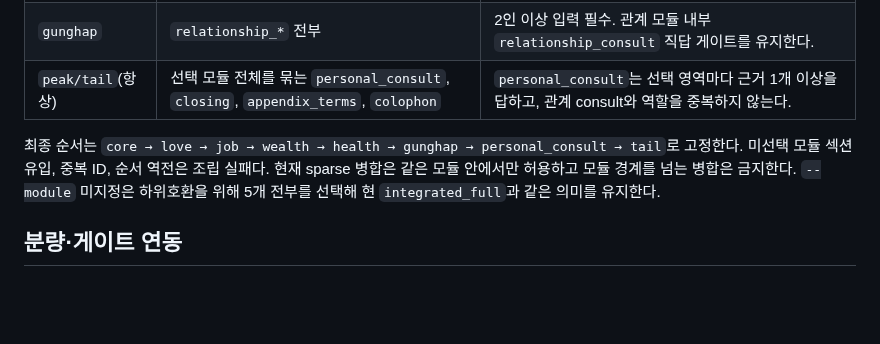
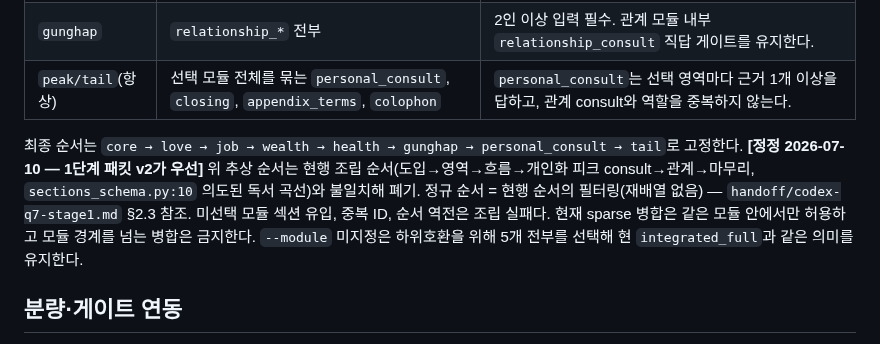
Before and after one commit to soso4877-collab/TEST-PROJECT, a Markdown page: handoff/codex-q7-design.md, the part around the change. Rendered like a GitHub page; blank space fills up the shorter version.

```diff
--- a/handoff/codex-q7-design.md
+++ b/handoff/codex-q7-design.md
@@ -16,7 +16,10 @@
 | `gunghap` | `relationship_*` 전부 | 2인 이상 입력 필수. 관계 모듈 내부 `relationship_consult` 직답 게이트를 유지한다. |
 | `peak/tail`(항상) | 선택 모듈 전체를 묶는 `personal_consult`, `closing`, `appendix_terms`, `colophon` | `personal_consult`는 선택 영역마다 근거 1개 이상을 답하고, 관계 consult와 역할을 중복하지 않는다. |
 
-최종 순서는 `core → love → job → wealth → health → gunghap → personal_consult → tail`로 고정한다. 미선택 모듈 섹션 유입, 중복 ID, 순서 역전은 조립 실패다. 현재 sparse 병합은 같은 모듈 안에서만 허용하고 모듈 경계를 넘는 병합은 금지한다. `--module` 미지정은 하위호환을 위해 5개 전부를 선택해 현 `integrated_full`과 같은 의미를 유지한다.
+최종 순서는 `core → love → job → wealth → health → gunghap → personal_consult → tail`로 고정한다.
+**[정정 2026-07-10 — 1단계 패킷 v2가 우선]** 위 추상 순서는 현행 조립 순서(도입→영역→흐름→개인화 피크
+consult→관계→마무리, `sections_schema.py:10` 의도된 독서 곡선)와 불일치해 폐기. 정규 순서 = 현행 순서의
+필터링(재배열 없음) — `handoff/codex-q7-stage1.md` §2.3 참조. 미선택 모듈 섹션 유입, 중복 ID, 순서 역전은 조립 실패다. 현재 sparse 병합은 같은 모듈 안에서만 허용하고 모듈 경계를 넘는 병합은 금지한다. `--module` 미지정은 하위호환을 위해 5개 전부를 선택해 현 `integrated_full`과 같은 의미를 유지한다.
 
 ## 분량·게이트 연동
 
```
Also changed, not shown: handoff/codex-q7-stage1.md (+8 -3 lines).
